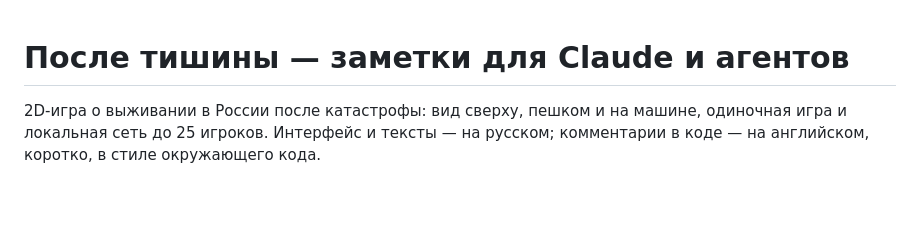
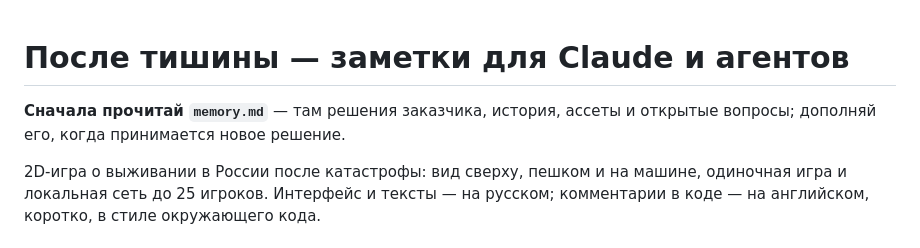
Before and after one commit to alifirex96/Game, a Markdown page: CLAUDE.md, the part around the change. Drawn GitHub-style; blank space fills up the shorter version.

Commit message:
CLAUDE.md: read memory.md first
Co-Authored-By: Claude Opus 5.5 <noreply@anthropic.com>
Claude-Session: https://claude.ai/code/session_01Wq2ZfmKgU92G9hoE5Dxxcu

```diff
--- a/CLAUDE.md
+++ b/CLAUDE.md
@@ -1,4 +1,6 @@
 # После тишины — заметки для Claude и агентов
+
+**Сначала прочитай `memory.md`** — там решения заказчика, история, ассеты и открытые вопросы; дополняй его, когда принимается новое решение.
 
 2D-игра о выживании в России после катастрофы: вид сверху, пешком и на машине, одиночная игра и локальная сеть до 25 игроков. Интерфейс и тексты — на русском; комментарии в коде — на английском, коротко, в стиле окружающего кода.
 
```
